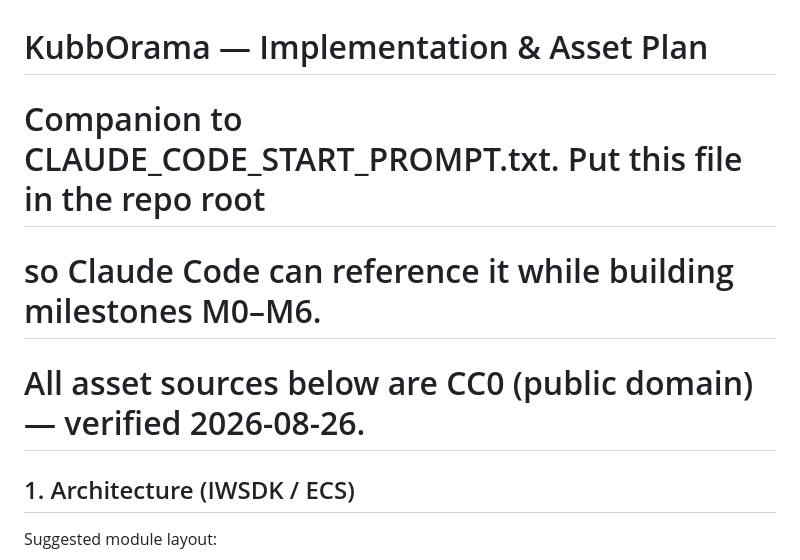
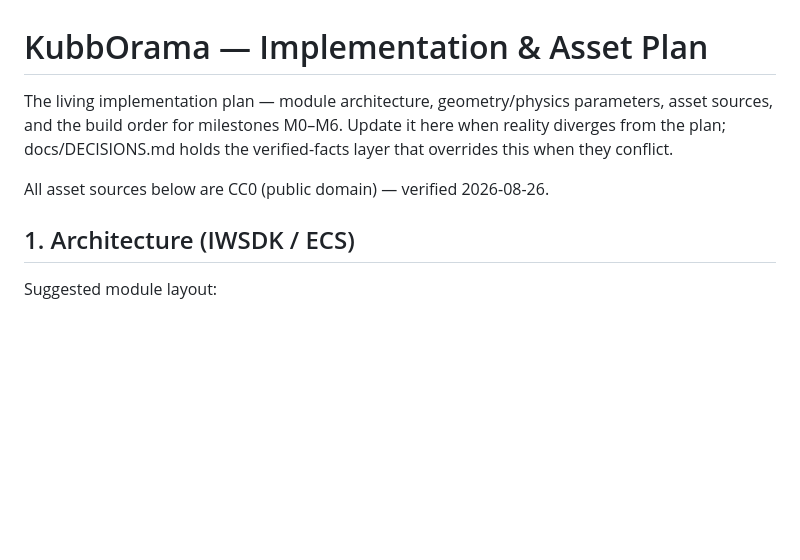
Before and after one commit to Steken3344/kubborama, a Markdown page: docs/PLAN.md, the part around the change. Rendered like a GitHub page; blank space fills up the shorter version.

```diff
--- a/docs/PLAN.md
+++ b/docs/PLAN.md
@@ -1,10 +1,11 @@
 # KubbOrama — Implementation & Asset Plan
 
-# Companion to CLAUDE_CODE_START_PROMPT.txt. Put this file in the repo root
+The living implementation plan — module architecture, geometry/physics
+parameters, asset sources, and the build order for milestones M0–M6.
+Update it here when reality diverges from the plan; docs/DECISIONS.md
+holds the verified-facts layer that overrides this when they conflict.
 
-# so Claude Code can reference it while building milestones M0–M6.
-
-# All asset sources below are CC0 (public domain) — verified 2026-08-26.
+All asset sources below are CC0 (public domain) — verified 2026-08-26.
 
 ## 1. Architecture (IWSDK / ECS)
 
```
Also changed, not shown: docs/DECISIONS.md (+35 -0 lines).
